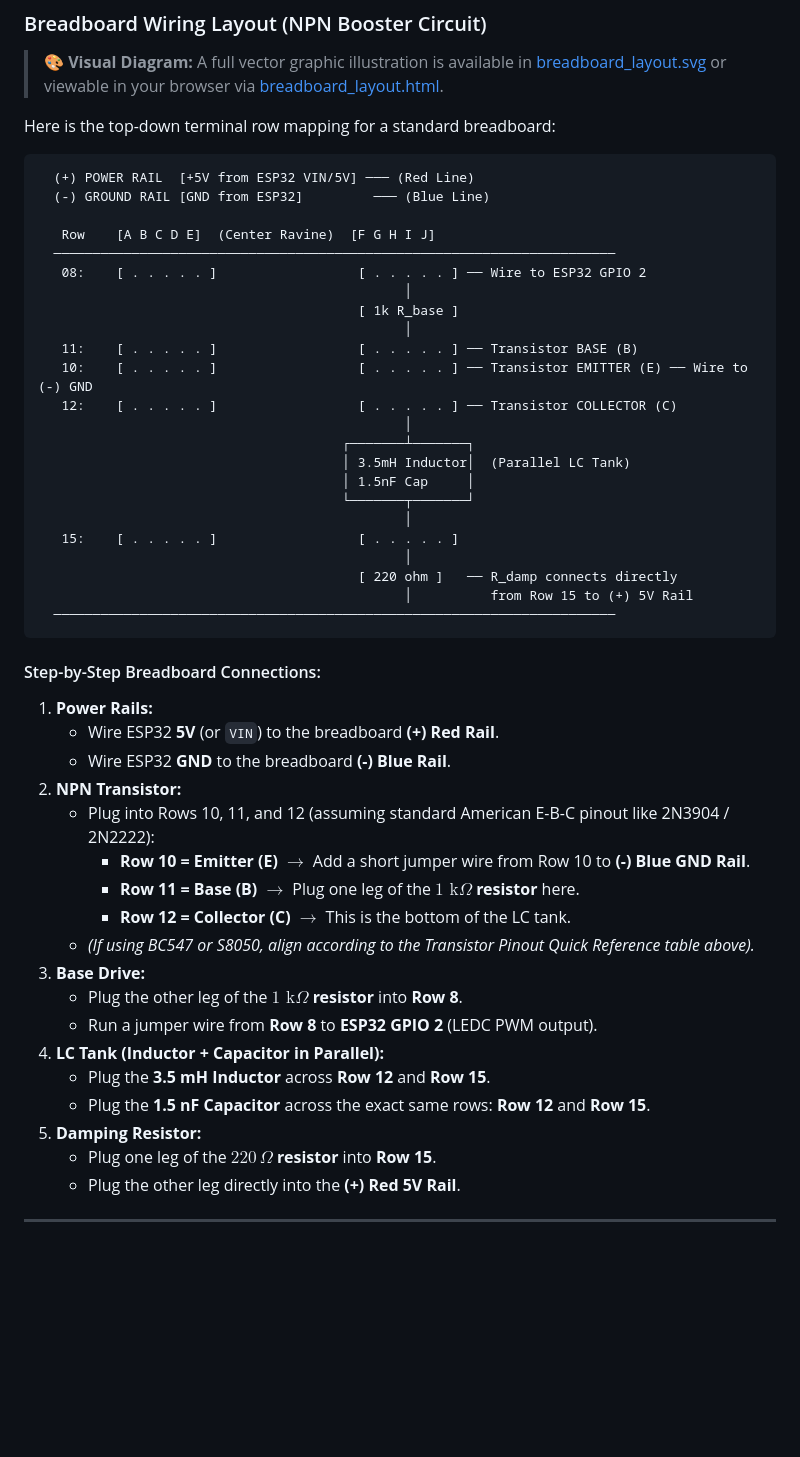
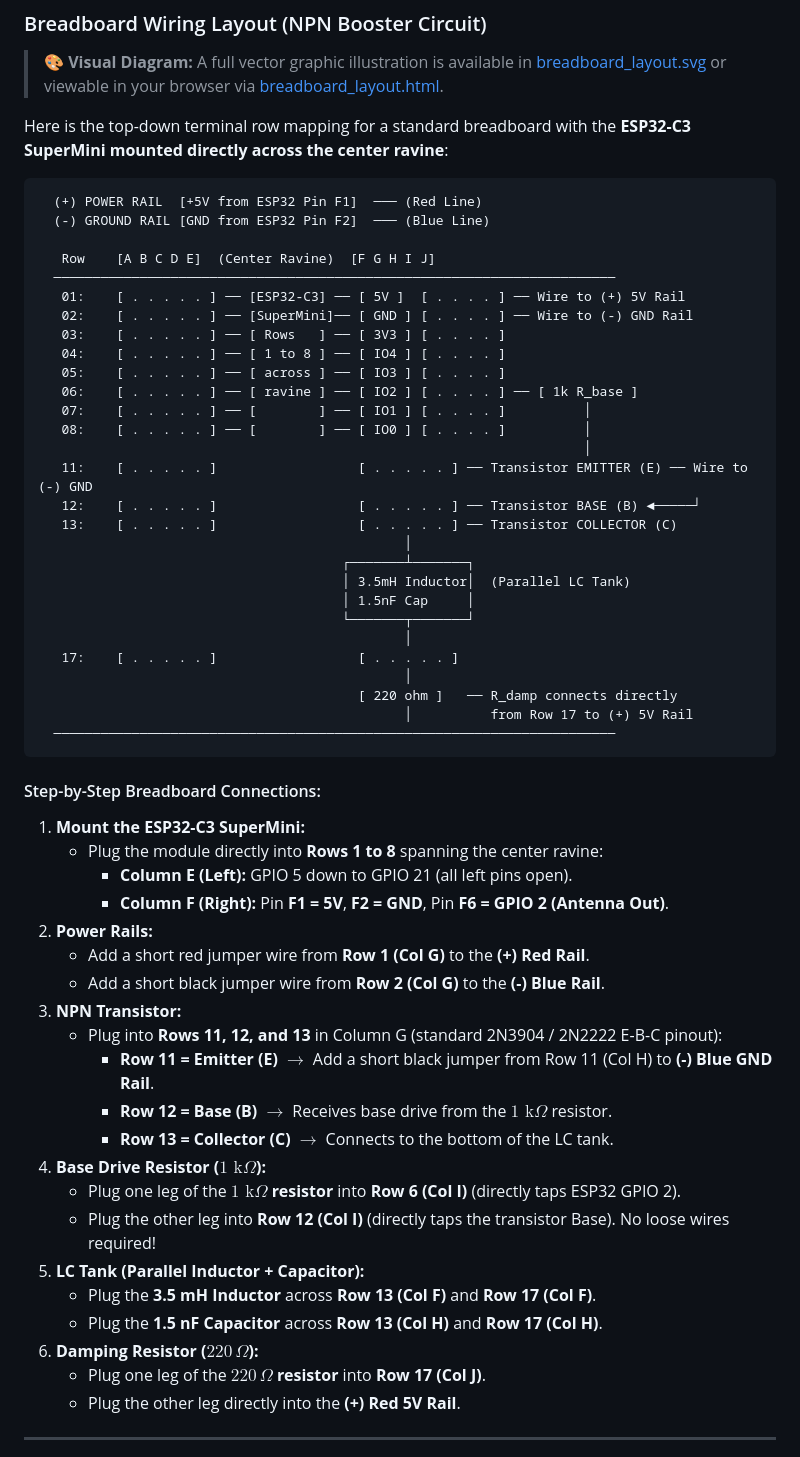
Before and after one commit to thomaslr/MultiBand6-ESP32-AtomicBeacon, a Markdown page: README.md, the part around the change. GitHub-like rendering; blank space fills up the shorter version.

Commit message:
docs: update breadboard terminal row mapping in README to match on-board SuperMini mounting

````diff
--- a/README.md
+++ b/README.md
@@ -150,52 +150,60 @@ This configuration connects directly to ESP32-C3 GPIO 2 with built-in safety aga
 
 > 🎨 **Visual Diagram:** A full vector graphic illustration is available in [breadboard_layout.svg](breadboard_layout.svg) or viewable in your browser via [breadboard_layout.html](breadboard_layout.html).
 
-Here is the top-down terminal row mapping for a standard breadboard:
+Here is the top-down terminal row mapping for a standard breadboard with the **ESP32-C3 SuperMini mounted directly across the center ravine**:
 
 ```
-  (+) POWER RAIL  [+5V from ESP32 VIN/5V] ─── (Red Line)
-  (-) GROUND RAIL [GND from ESP32]         ─── (Blue Line)
+  (+) POWER RAIL  [+5V from ESP32 Pin F1]  ─── (Red Line)
+  (-) GROUND RAIL [GND from ESP32 Pin F2]  ─── (Blue Line)
 
    Row    [A B C D E]  (Center Ravine)  [F G H I J]
   ────────────────────────────────────────────────────────────────────────
-   08:    [ . . . . . ]                  [ . . . . . ] ── Wire to ESP32 GPIO 2
-                                               │
-                                         [ 1k R_base ]
-                                               │
-   11:    [ . . . . . ]                  [ . . . . . ] ── Transistor BASE (B)
-   10:    [ . . . . . ]                  [ . . . . . ] ── Transistor EMITTER (E) ── Wire to (-) GND
-   12:    [ . . . . . ]                  [ . . . . . ] ── Transistor COLLECTOR (C)
+   01:    [ . . . . . ] ── [ESP32-C3] ── [ 5V ]  [ . . . . ] ── Wire to (+) 5V Rail
+   02:    [ . . . . . ] ── [SuperMini]── [ GND ] [ . . . . ] ── Wire to (-) GND Rail
+   03:    [ . . . . . ] ── [ Rows   ] ── [ 3V3 ] [ . . . . ]
+   04:    [ . . . . . ] ── [ 1 to 8 ] ── [ IO4 ] [ . . . . ]
+   05:    [ . . . . . ] ── [ across ] ── [ IO3 ] [ . . . . ]
+   06:    [ . . . . . ] ── [ ravine ] ── [ IO2 ] [ . . . . ] ── [ 1k R_base ]
+   07:    [ . . . . . ] ── [        ] ── [ IO1 ] [ . . . . ]          │
+   08:    [ . . . . . ] ── [        ] ── [ IO0 ] [ . . . . ]          │
+                                                                      │
+   11:    [ . . . . . ]                  [ . . . . . ] ── Transistor EMITTER (E) ── Wire to (-) GND
+   12:    [ . . . . . ]                  [ . . . . . ] ── Transistor BASE (B) ◄─────┘
+   13:    [ . . . . . ]                  [ . . . . . ] ── Transistor COLLECTOR (C)
                                                │
                                        ┌───────┴───────┐
                                        │ 3.5mH Inductor│  (Parallel LC Tank)
                                        │ 1.5nF Cap     │
                                        └───────┬───────┘
                                                │
-   15:    [ . . . . . ]                  [ . . . . . ]
+   17:    [ . . . . . ]                  [ . . . . . ]
                                                │
                                          [ 220 ohm ]   ── R_damp connects directly
-                                               │          from Row 15 to (+) 5V Rail
+                                               │          from Row 17 to (+) 5V Rail
   ────────────────────────────────────────────────────────────────────────
 ```
 
 #### Step-by-Step Breadboard Connections:
-1. **Power Rails:**
-   * Wire ESP32 **5V** (or `VIN`) to the breadboard **(+) Red Rail**.
-   * Wire ESP32 **GND** to the breadboard **(-) Blue Rail**.
-2. **NPN Transistor:**
-   * Plug into Rows 10, 11, and 12 (assuming standard American E-B-C pinout like 2N3904 / 2N2222):
-     * **Row 10 = Emitter (E)** $\rightarrow$ Add a short jumper wire from Row 10 to **(-) Blue GND Rail**.
-     * **Row 11 = Base (B)** $\rightarrow$ Plug one leg of the **$1\text{ k}\Omega$ resistor** here.
-     * **Row 12 = Collector (C)** $\rightarrow$ This is the bottom of the LC tank.
-   * *(If using BC547 or S8050, align according to the Transistor Pinout Quick Reference table above).*
-3. **Base Drive:**
-   * Plug the other leg of the **$1\text{ k}\Omega$ resistor** into **Row 8**.
-   * Run a jumper wire from **Row 8** to **ESP32 GPIO 2** (LEDC PWM output).
-4. **LC Tank (Inductor + Capacitor in Parallel):**
-   * Plug the **3.5 mH Inductor** across **Row 12** and **Row 15**.
-   * Plug the **1.5 nF Capacitor** across the exact same rows: **Row 12** and **Row 15**.
-5. **Damping Resistor:**
-   * Plug one leg of the **$220\,\Omega$ resistor** into **Row 15**.
+1. **Mount the ESP32-C3 SuperMini:**
+   * Plug the module directly into **Rows 1 to 8** spanning the center ravine:
+     * **Column E (Left):** GPIO 5 down to GPIO 21 (all left pins open).
+     * **Column F (Right):** Pin **F1 = 5V**, **F2 = GND**, Pin **F6 = GPIO 2 (Antenna Out)**.
+2. **Power Rails:**
+   * Add a short red jumper wire from **Row 1 (Col G)** to the **(+) Red Rail**.
+   * Add a short black jumper wire from **Row 2 (Col G)** to the **(-) Blue Rail**.
+3. **NPN Transistor:**
+   * Plug into **Rows 11, 12, and 13** in Column G (standard 2N3904 / 2N2222 E-B-C pinout):
+     * **Row 11 = Emitter (E)** $\rightarrow$ Add a short black jumper from Row 11 (Col H) to **(-) Blue GND Rail**.
+     * **Row 12 = Base (B)** $\rightarrow$ Receives base drive from the $1\text{ k}\Omega$ resistor.
+     * **Row 13 = Collector (C)** $\rightarrow$ Connects to the bottom of the LC tank.
+4. **Base Drive Resistor ($1\text{ k}\Omega$):**
+   * Plug one leg of the **$1\text{ k}\Omega$ resistor** into **Row 6 (Col I)** (directly taps ESP32 GPIO 2).
+   * Plug the other leg into **Row 12 (Col I)** (directly taps the transistor Base). No loose wires required!
+5. **LC Tank (Parallel Inductor + Capacitor):**
+   * Plug the **3.5 mH Inductor** across **Row 13 (Col F)** and **Row 17 (Col F)**.
+   * Plug the **1.5 nF Capacitor** across **Row 13 (Col H)** and **Row 17 (Col H)**.
+6. **Damping Resistor ($220\,\Omega$):**
+   * Plug one leg of the **$220\,\Omega$ resistor** into **Row 17 (Col J)**.
    * Plug the other leg directly into the **(+) Red 5V Rail**.
 
 ---
````
